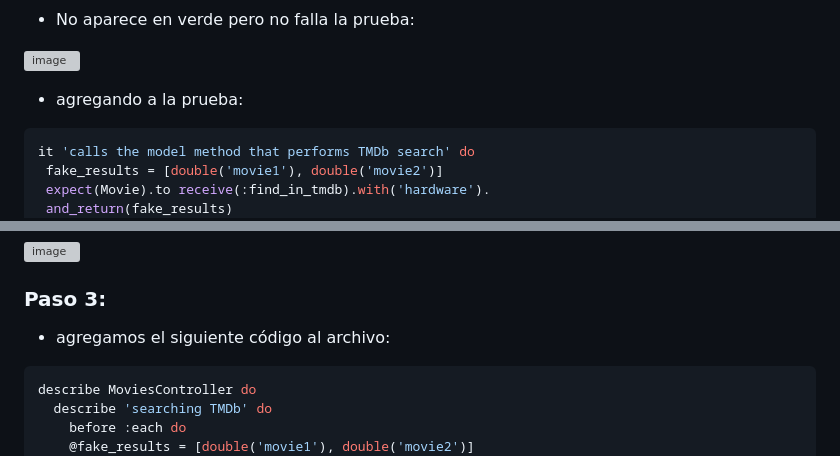
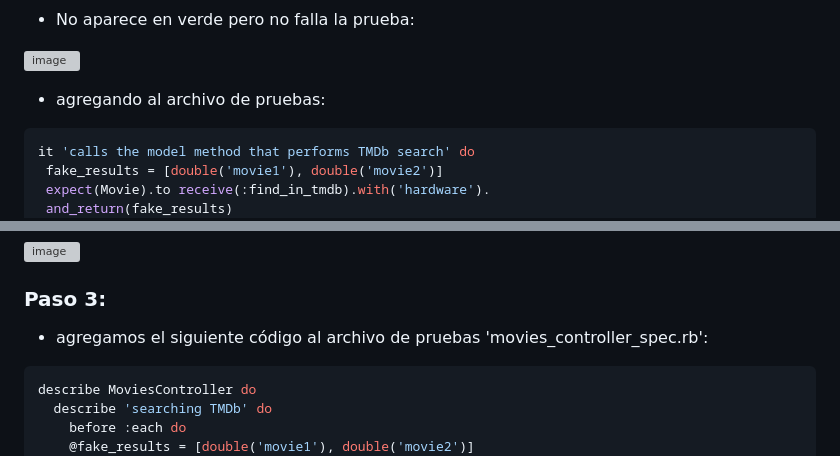
Before and after one commit to Daniel349167/ExamenFinal-CC3S2, a Markdown page: README.md, 2 parts joined by grey strips. Rendered like a GitHub page; grey boxes are pictures that could not be loaded.

````diff
--- a/README.md
+++ b/README.md
@@ -147,7 +147,7 @@ Rottenpotatoes::Application.routes.draw do
 
 ![image](https://github.com/Daniel349167/ExamenFinal-CC3S2/assets/62466867/551798f4-1d07-42b3-a58b-12659b4397d7)
 
-- agregando a la prueba:
+- agregando al archivo de pruebas:
 
 ```ruby
 it 'calls the model method that performs TMDb search' do
@@ -177,7 +177,7 @@ def search_tmdb
 ![image](https://github.com/Daniel349167/ExamenFinal-CC3S2/assets/62466867/1c6deb77-52f0-4f34-9333-7b7150049464)
 
 ### Paso 3:
-- agregamos el siguiente código al archivo:
+- agregamos el siguiente código al archivo de pruebas 'movies_controller_spec.rb':
 
 ```ruby
 describe MoviesController do
````
